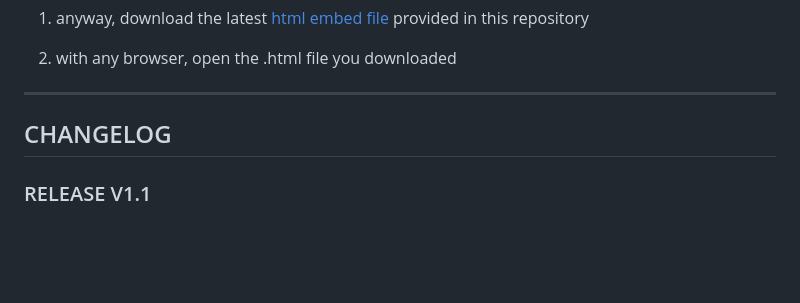
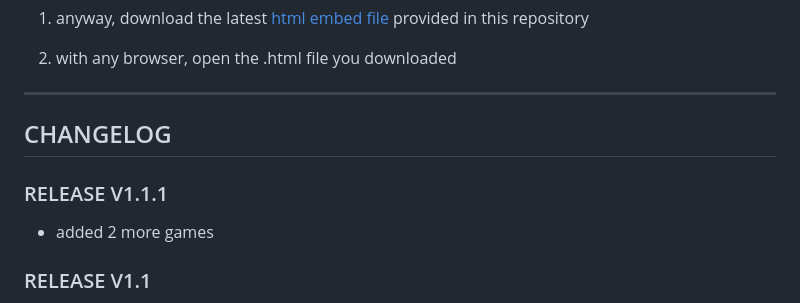
Before and after one commit to enderchriss/sug-3, a Markdown page: README.md, the part around the change. GitHub-like rendering; blank space fills up the shorter version.

```diff
--- a/README.md
+++ b/README.md
@@ -81,6 +81,9 @@ all icons, images, and any sort of media displayed in this site belong to their
 
 ## CHANGELOG
 
+### RELEASE V1.1.1
+- added 2 more games
+
 ### RELEASE V1.1
 - added 3 more games
 - info tab now works, and reflects https://github.com/enderchriss/sug-3/blob/main/README.md
```
